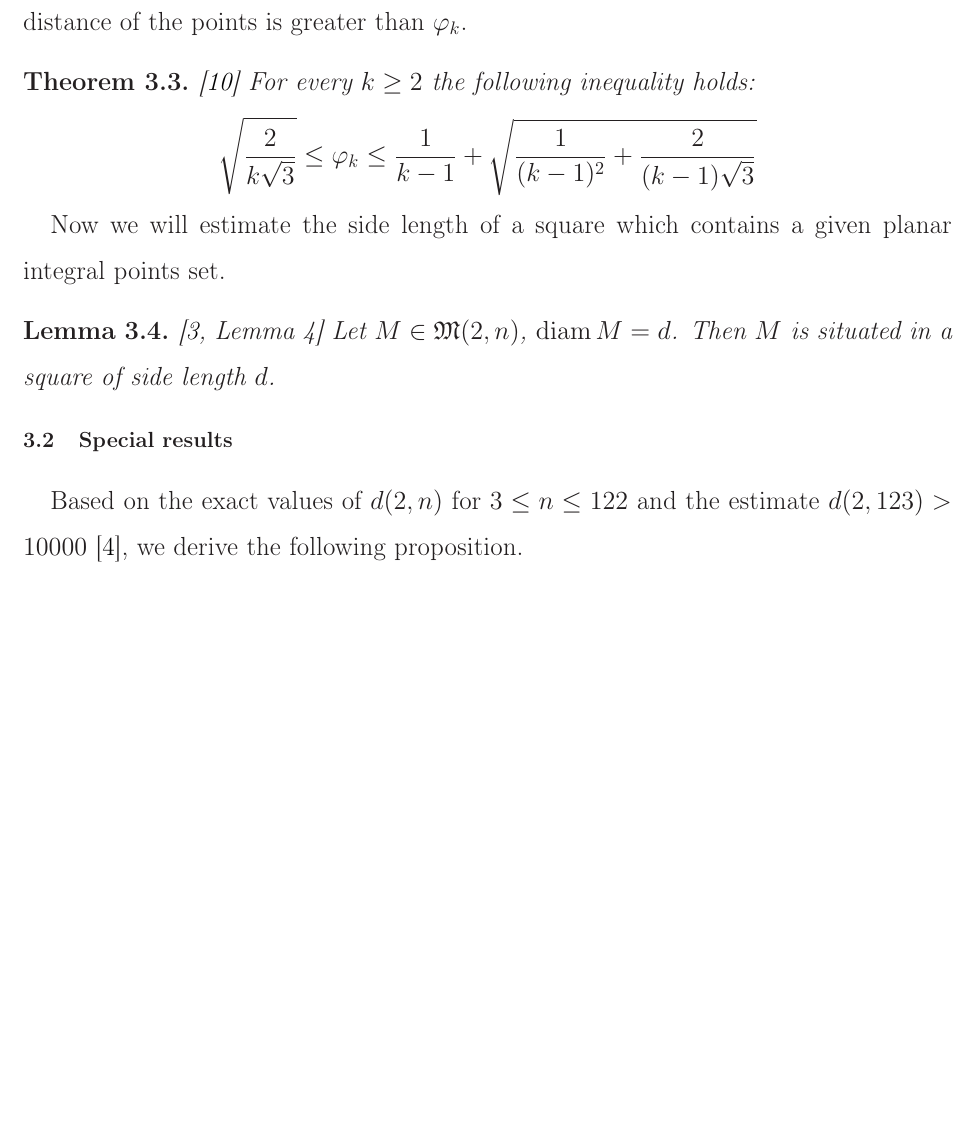
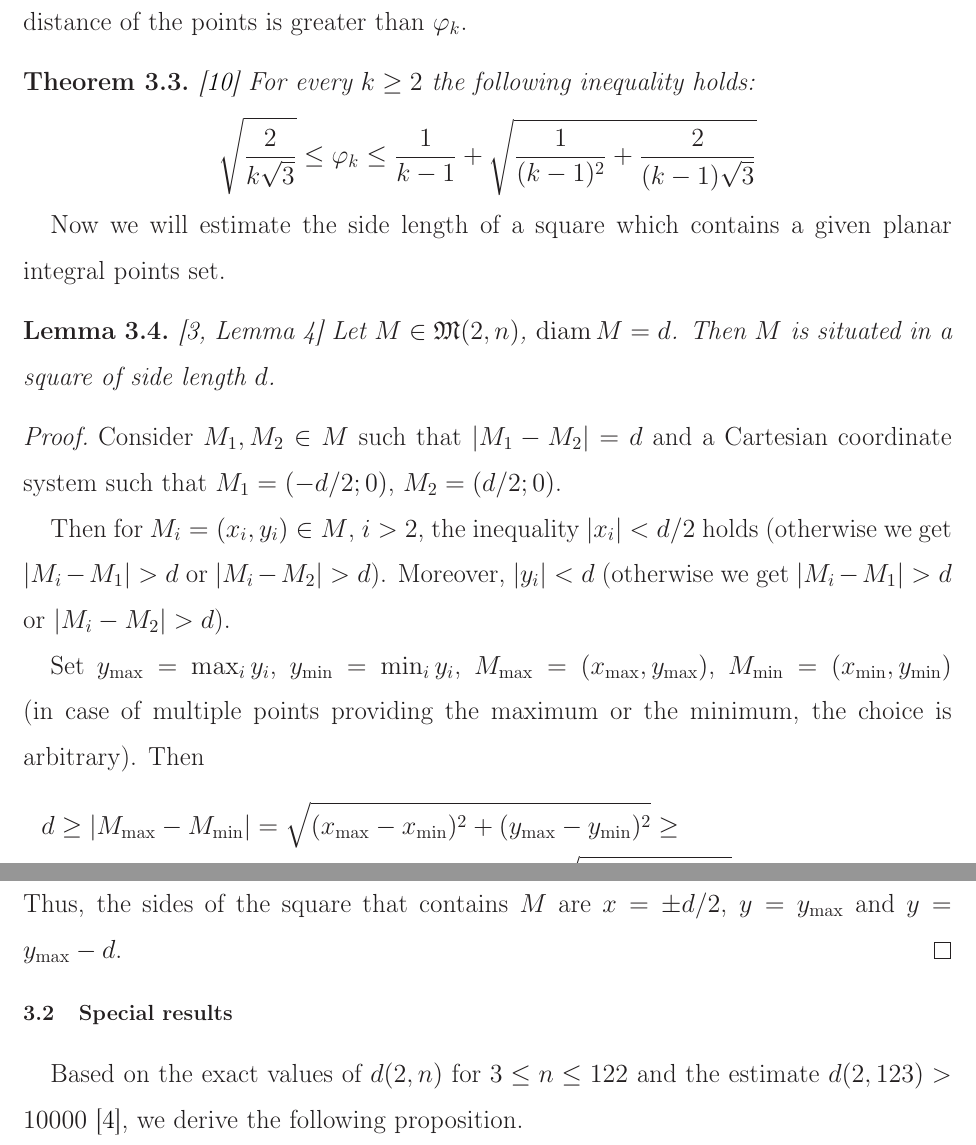
Before and after one commit to nickkolok/sct-statya, a LaTeX document (pps-linear-bound/pps-linear-lower-bound.tex): part of page 6 of 18 before the commit and two parts of pages 6 and 7 of 19 after it, the two joined at a grey line, cut so that both start at the same text, the shorter picture padded with empty space. Compiled offline with LaTeX, dvips and Ghostscript.

Commit message:
[J220] Proof of Lemma 3.4 (ex Lemma 2.4)
As requested in Review 1, p. 1 and Review 2, medium remark 4.

```diff
--- a/pps-linear-bound/pps-linear-lower-bound.tex
+++ b/pps-linear-bound/pps-linear-lower-bound.tex
@@ -365,6 +365,30 @@ Now we will estimate the side length of a square which contains a given planar i
 	Let $M\in\mathfrak{M}(2,n)$, $\operatorname{diam} M = d$.
 	Then $M$ is situated in a square of side length $d$.
 \end{lemma}
+
+\begin{proof}
+	Consider $M_1, M_2 \in M$ such that $|M_1 - M_2| = d$
+	and a Cartesian coordinate system such that
+	$M_1 = (-d/2; 0)$, $M_2 = (d/2; 0)$.
+
+	Then for $M_i =(x_i, y_i)\in M$, $i > 2$,
+	the inequality $|x_i| < d/2$ holds
+	(otherwise we get $|M_i - M_1| > d$ or $|M_i - M_2| > d$).
+	Moreover, $|y_i| < d$ (otherwise we get $|M_i - M_1| > d$ or $|M_i - M_2| > d$).
+
+	Set $y_{\max} = \max_{i} y_i$, $y_{\min} = \min_{i} y_i$, $M_{\max}=(x_{\max}, y_{\max})$, $M_{\min}=(x_{\min}, y_{\min})$
+	(in case of multiple points providing the maximum or the minimum, the choice is arbitrary).
+	Then
+	\begin{multline}
+		d \geq |M_{\max} - M_{\min}| = \sqrt{(x_{\max} - x_{\min})^2 + (y_{\max} - y_{\min})^2}
+		\geq
+		\\\geq
+		\sqrt{(y_{\max} - y_{\min})^2} =
+		y_{\max} - y_{\min}
+	\end{multline}
+	Thus, the sides of the square that contains $M$ are $x=\pm d/2$,
+	$y=y_{\max}$ and $y=y_{\max} - d$.
+\end{proof}
 
 \subsection{Special results}
 
```
